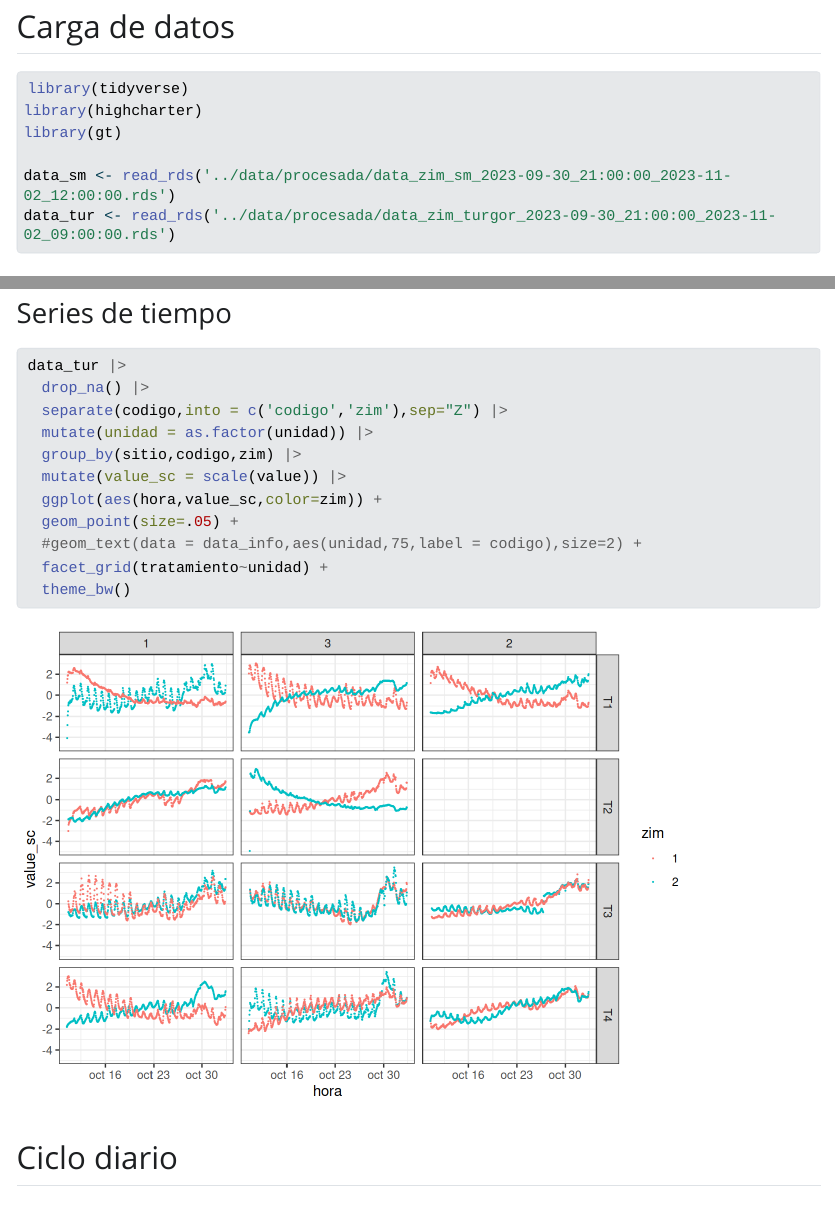
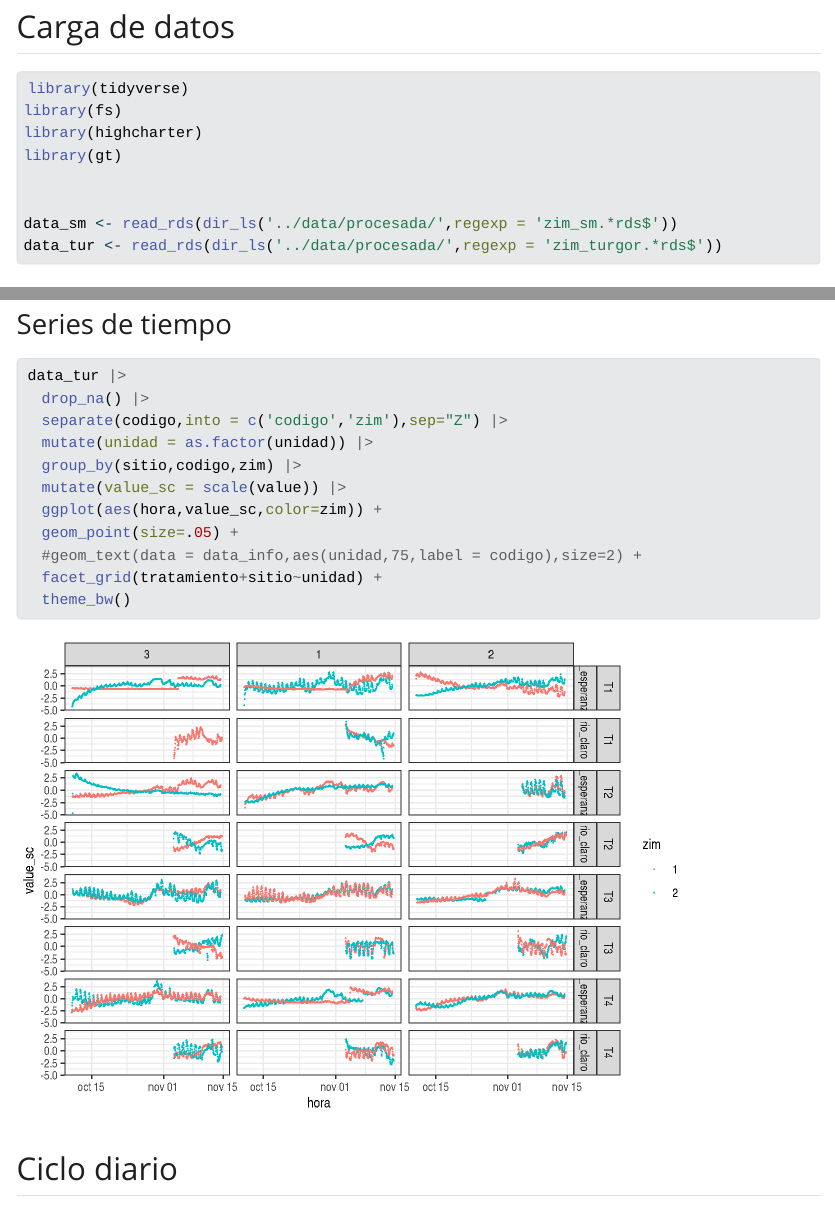
Before and after one commit to FONDEF-ID21-10297/analisis_datos, a Quarto document (reportes/01_sensores_zim_02112023.qmd): the page in a window 1100 px wide, from 200 px down, and a second part further down, joined at a grey line. The pictures show the output file reportes/01_sensores_zim_02112023.html that the author committed with the source, opened offline; Quarto's library style sheets are replaced by a plain one without menus; long lines of code are wrapped.

Commit message:
actualizar datos zim

````diff
--- a/reportes/01_sensores_zim_02112023.qmd
+++ b/reportes/01_sensores_zim_02112023.qmd
@@ -15,11 +15,13 @@ editor: source
 #| warning: false
 #| message: false
 library(tidyverse)
+library(fs)
 library(highcharter)
 library(gt)
 
-data_sm <- read_rds('../data/procesada/data_zim_sm_2023-09-30_21:00:00_2023-11-02_12:00:00.rds')
-data_tur <- read_rds('../data/procesada/data_zim_turgor_2023-09-30_21:00:00_2023-11-02_09:00:00.rds')
+
+data_sm <- read_rds(dir_ls('../data/procesada/',regexp = 'zim_sm.*rds$'))
+data_tur <- read_rds(dir_ls('../data/procesada/',regexp = 'zim_turgor.*rds$'))
 ```
 
 
@@ -89,7 +91,7 @@ data_tur |>
   ggplot(aes(hora,value_sc,color=zim)) +
   geom_point(size=.05) +
   #geom_text(data = data_info,aes(unidad,75,label = codigo),size=2) +
-  facet_grid(tratamiento~unidad) +
+  facet_grid(tratamiento+sitio~unidad) +
   theme_bw()
 ```
 
````
Also changed, not shown: data/procesada/data_zim_sm_2023-09-30_21:00:00_2023-11-14_21:00:00.rds (added), data/procesada/data_zim_sm_2023-09-30_21_00_00_2023-11-02_12_00_00.rds (deleted), data/procesada/data_zim_turgor_2023-09-30_21_00_00_2023-11-02_09_00_00.rds (deleted), reportes/01_sensores_zim_02112023.html, reportes/01_sensores_zim_02112023_files/figure-html/unnamed-chunk-1-1.png, reportes/01_sensores_zim_02112023_files/figure-html/unnamed-chunk-2-1.png, reportes/01_sensores_zim_02112023_files/figure-html/unnamed-chunk-3-1.png, reportes/01_sensores_zim_02112023_files/figure-html/unnamed-chunk-4-1.png, reportes/01_sensores_zim_02112023_files/figure-html/unnamed-chunk-5-1.png, 2 other files.
